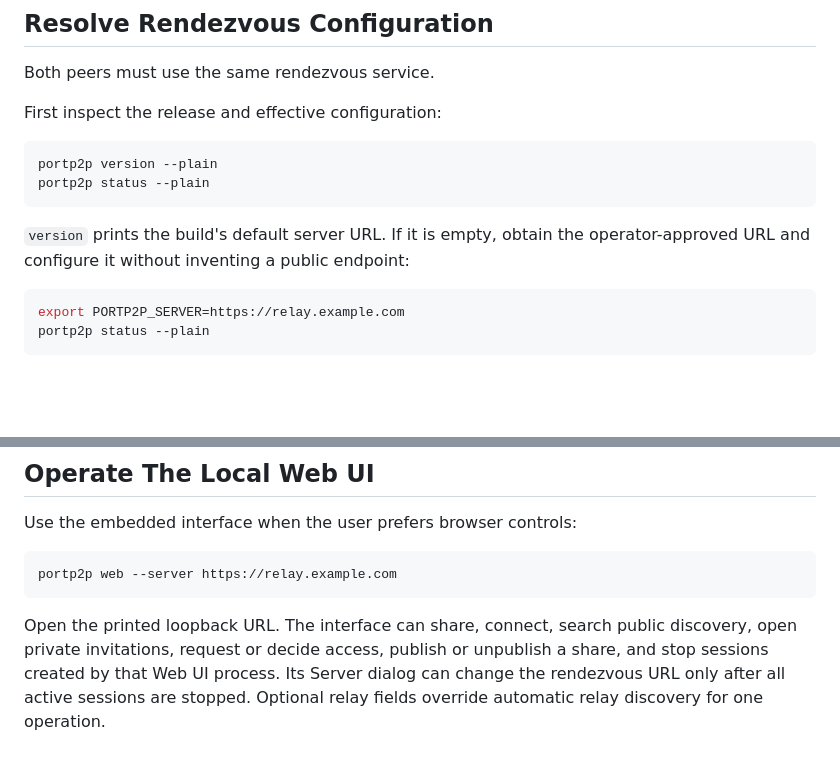
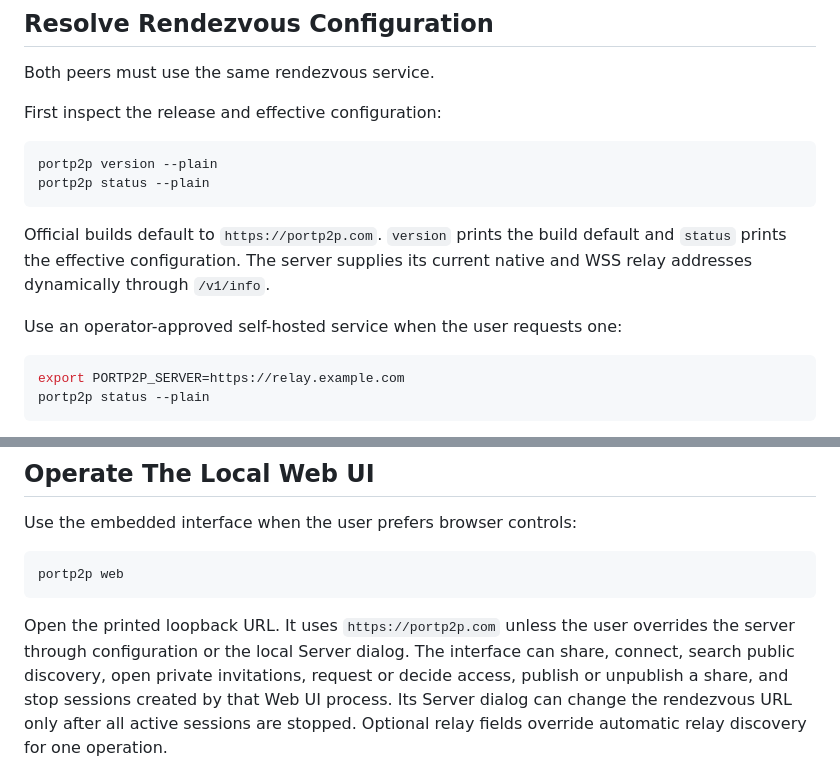
Before and after one commit to yousef-muc/portp2p, a Markdown page: AGENTS.md, 2 parts joined by grey strips. GitHub-like rendering; blank space fills up the shorter version.

````diff
--- a/AGENTS.md
+++ b/AGENTS.md
@@ -223,8 +223,11 @@ portp2p version --plain
 portp2p status --plain
 ```
 
-`version` prints the build's default server URL. If it is empty, obtain the
-operator-approved URL and configure it without inventing a public endpoint:
+Official builds default to `https://portp2p.com`. `version` prints the build
+default and `status` prints the effective configuration. The server supplies
+its current native and WSS relay addresses dynamically through `/v1/info`.
+
+Use an operator-approved self-hosted service when the user requests one:
 
 ```sh
 export PORTP2P_SERVER=https://relay.example.com
@@ -252,12 +255,14 @@ server URLs and versions.
 Use the embedded interface when the user prefers browser controls:
 
 ```sh
-portp2p web --server https://relay.example.com
+portp2p web
 ```
 
-Open the printed loopback URL. The interface can share, connect, search public
-discovery, open private invitations, request or decide access, publish or
-unpublish a share, and stop sessions created by that Web UI process. Its Server
+Open the printed loopback URL. It uses `https://portp2p.com` unless the user
+overrides the server through configuration or the local Server dialog. The
+interface can share, connect, search public discovery, open private
+invitations, request or decide access, publish or unpublish a share, and stop
+sessions created by that Web UI process. Its Server
 dialog can change the rendezvous URL only after all active sessions are stopped.
 Optional relay fields override automatic relay discovery for one operation.
 
````
Also changed, not shown: README.md (+13 -5 lines).
